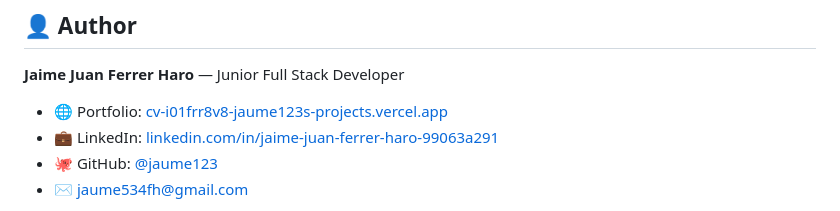
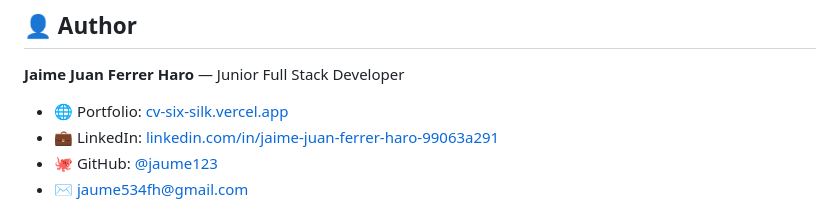
Before and after one commit to jaume123/Aplicacion-Escritorio-Electron, a Markdown page: README.md, the part around the change. GitHub-like rendering.

Commit message:
docs: update portfolio URL

```diff
--- a/README.md
+++ b/README.md
@@ -166,7 +166,7 @@ npm start
 
 **Jaime Juan Ferrer Haro** — Junior Full Stack Developer
 
-- 🌐 Portfolio: [cv-i01frr8v8-jaume123s-projects.vercel.app](https://cv-i01frr8v8-jaume123s-projects.vercel.app)
+- 🌐 Portfolio: [cv-six-silk.vercel.app](https://cv-six-silk.vercel.app)
 - 💼 LinkedIn: [linkedin.com/in/jaime-juan-ferrer-haro-99063a291](https://linkedin.com/in/jaime-juan-ferrer-haro-99063a291)
 - 🐙 GitHub: [@jaume123](https://github.com/jaume123)
 - ✉️ jaume534fh@gmail.com
```
